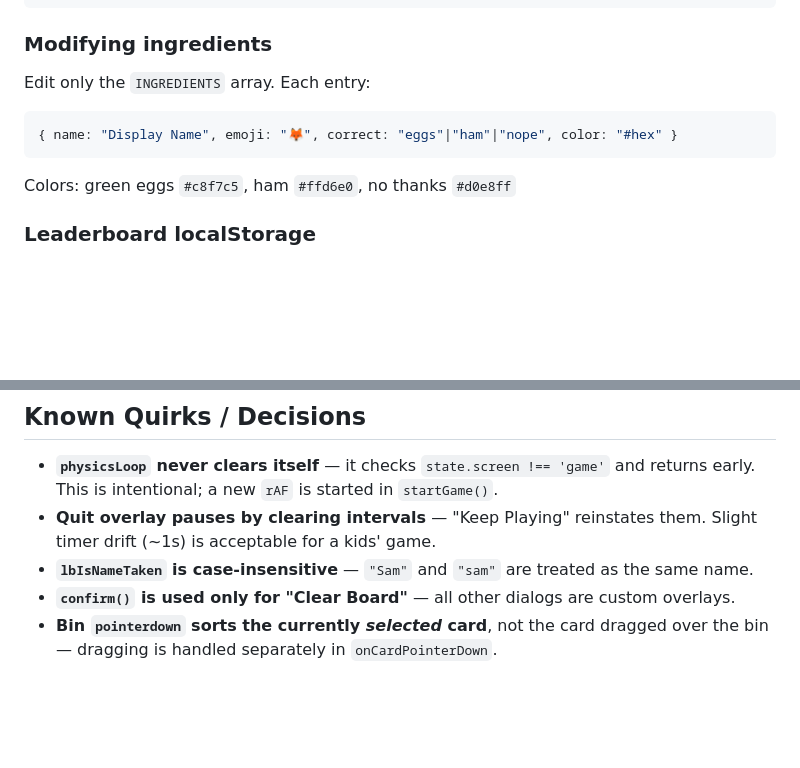
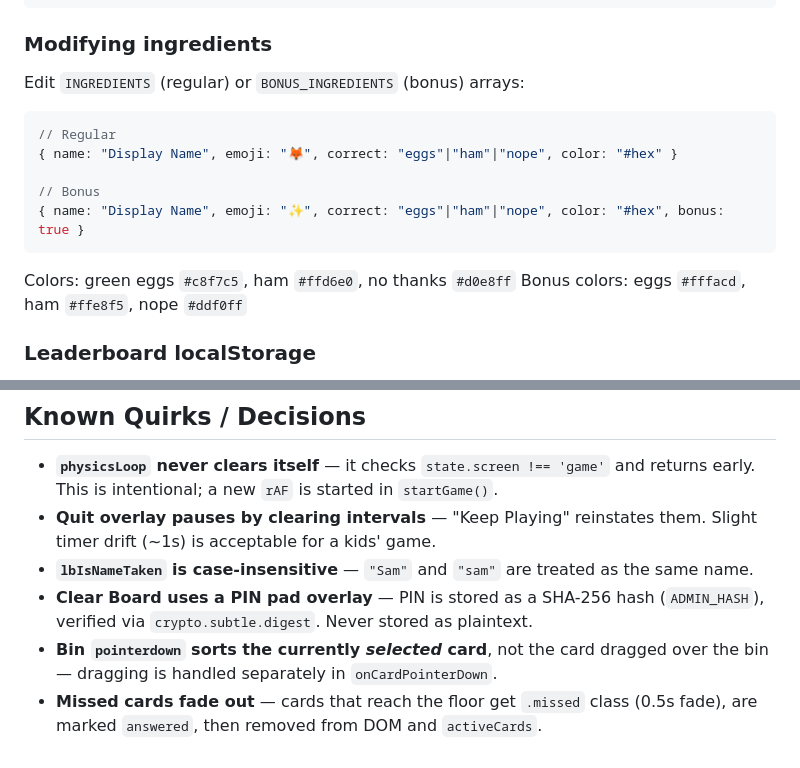
Before and after one commit to launchpadlearning/seuss-ingredient-sorter, a Markdown page: src/CLAUDE.md, 2 parts joined by grey strips. GitHub-like rendering; blank space fills up the shorter version.

````diff
--- a/src/CLAUDE.md
+++ b/src/CLAUDE.md
@@ -167,11 +197,16 @@ snd.mySound() {
 ```
 
 ### Modifying ingredients
-Edit only the `INGREDIENTS` array. Each entry:
+Edit `INGREDIENTS` (regular) or `BONUS_INGREDIENTS` (bonus) arrays:
 ```js
+// Regular
 { name: "Display Name", emoji: "🦊", correct: "eggs"|"ham"|"nope", color: "#hex" }
+
+// Bonus
+{ name: "Display Name", emoji: "✨", correct: "eggs"|"ham"|"nope", color: "#hex", bonus: true }
 ```
 Colors: green eggs `#c8f7c5`, ham `#ffd6e0`, no thanks `#d0e8ff`
+Bonus colors: eggs `#fffacd`, ham `#ffe8f5`, nope `#ddf0ff`
 
 ### Leaderboard localStorage
 - Key: `'geah_leaderboard_v1'`
@@ -185,5 +220,6 @@ Colors: green eggs `#c8f7c5`, ham `#ffd6e0`, no thanks `#d0e8ff`
 - **`physicsLoop` never clears itself** — it checks `state.screen !== 'game'` and returns early. This is intentional; a new `rAF` is started in `startGame()`.
 - **Quit overlay pauses by clearing intervals** — "Keep Playing" reinstates them. Slight timer drift (~1s) is acceptable for a kids' game.
 - **`lbIsNameTaken` is case-insensitive** — `"Sam"` and `"sam"` are treated as the same name.
-- **`confirm()` is used only for "Clear Board"** — all other dialogs are custom overlays.
+- **Clear Board uses a PIN pad overlay** — PIN is stored as a SHA-256 hash (`ADMIN_HASH`), verified via `crypto.subtle.digest`. Never stored as plaintext.
 - **Bin `pointerdown` sorts the currently *selected* card**, not the card dragged over the bin — dragging is handled separately in `onCardPointerDown`.
+- **Missed cards fade out** — cards that reach the floor get `.missed` class (0.5s fade), are marked `answered`, then removed from DOM and `activeCards`.
````
Also changed, not shown: other parts of src/CLAUDE.md (+46 -16 lines).
